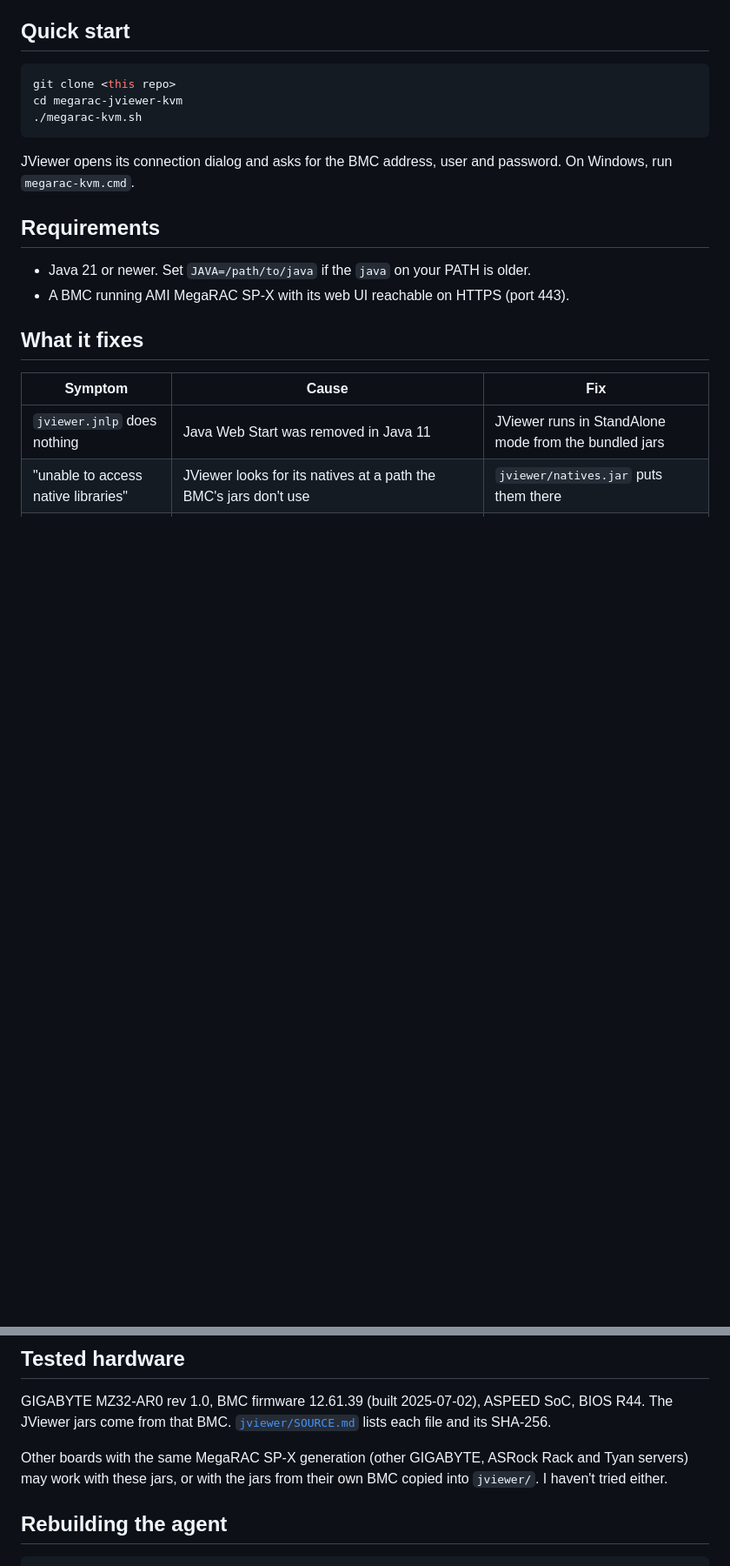
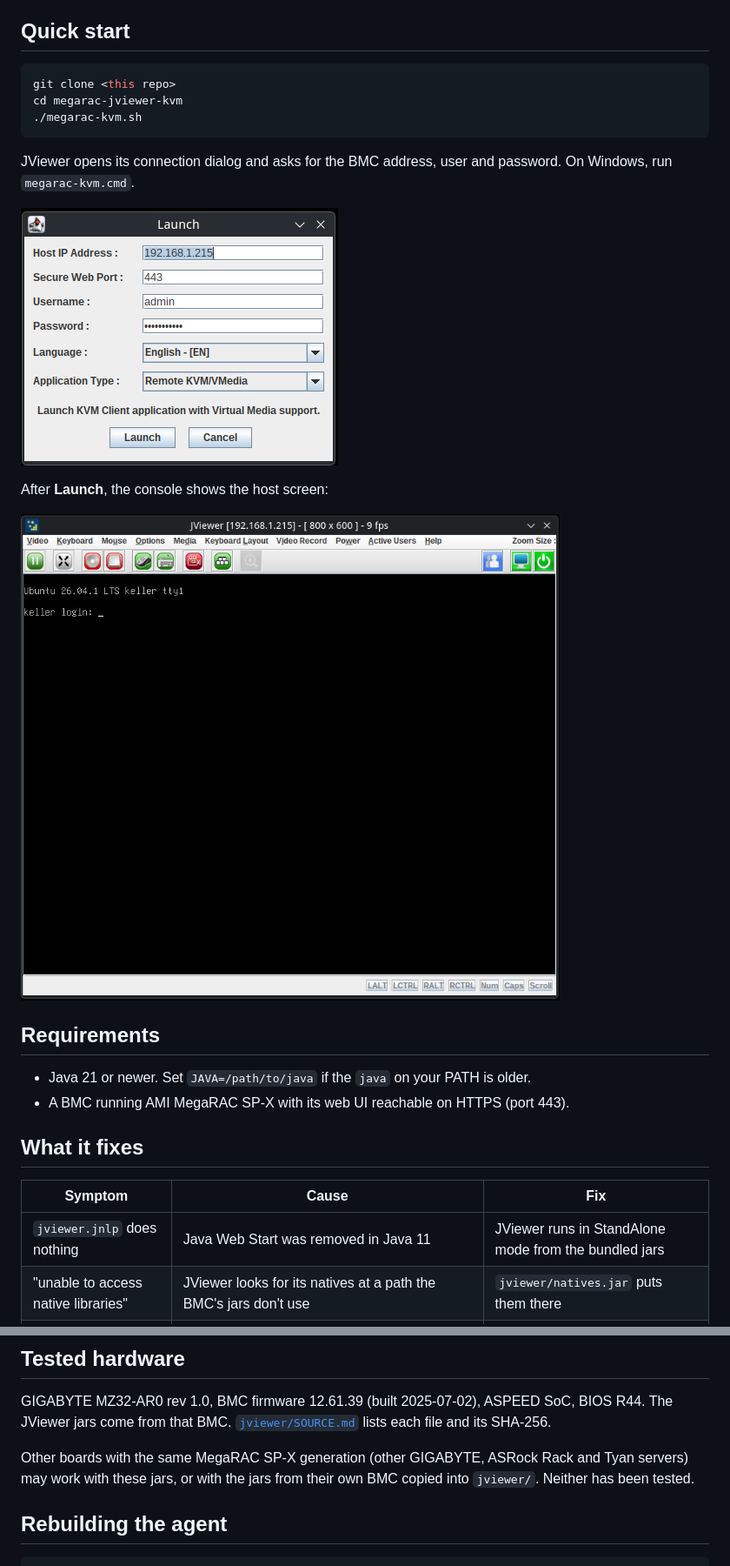
Before and after one commit to shuttie/megarac-jviewer-kvm, a Markdown page: README.md, 2 parts joined by grey strips. Shown at 87% size. Drawn GitHub-style; pictures changed too: docs/login.png (added), docs/run.png (added); blank space fills up the shorter version.

Commit message:
add screenshots

```diff
--- a/README.md
+++ b/README.md
@@ -13,6 +13,12 @@ cd megarac-jviewer-kvm
 
 JViewer opens its connection dialog and asks for the BMC address, user and password.
 On Windows, run `megarac-kvm.cmd`.
+
+![JViewer connection dialog](docs/login.png)
+
+After **Launch**, the console shows the host screen:
+
+![JViewer showing a Linux console login](docs/run.png)
 
 ## Requirements
 
@@ -60,7 +66,7 @@ and its SHA-256.
 
 Other boards with the same MegaRAC SP-X generation (other GIGABYTE, ASRock Rack and Tyan
 servers) may work with these jars, or with the jars from their own BMC copied into
-`jviewer/`. I haven't tried either.
+`jviewer/`. Neither has been tested.
 
 ## Rebuilding the agent
 
```
